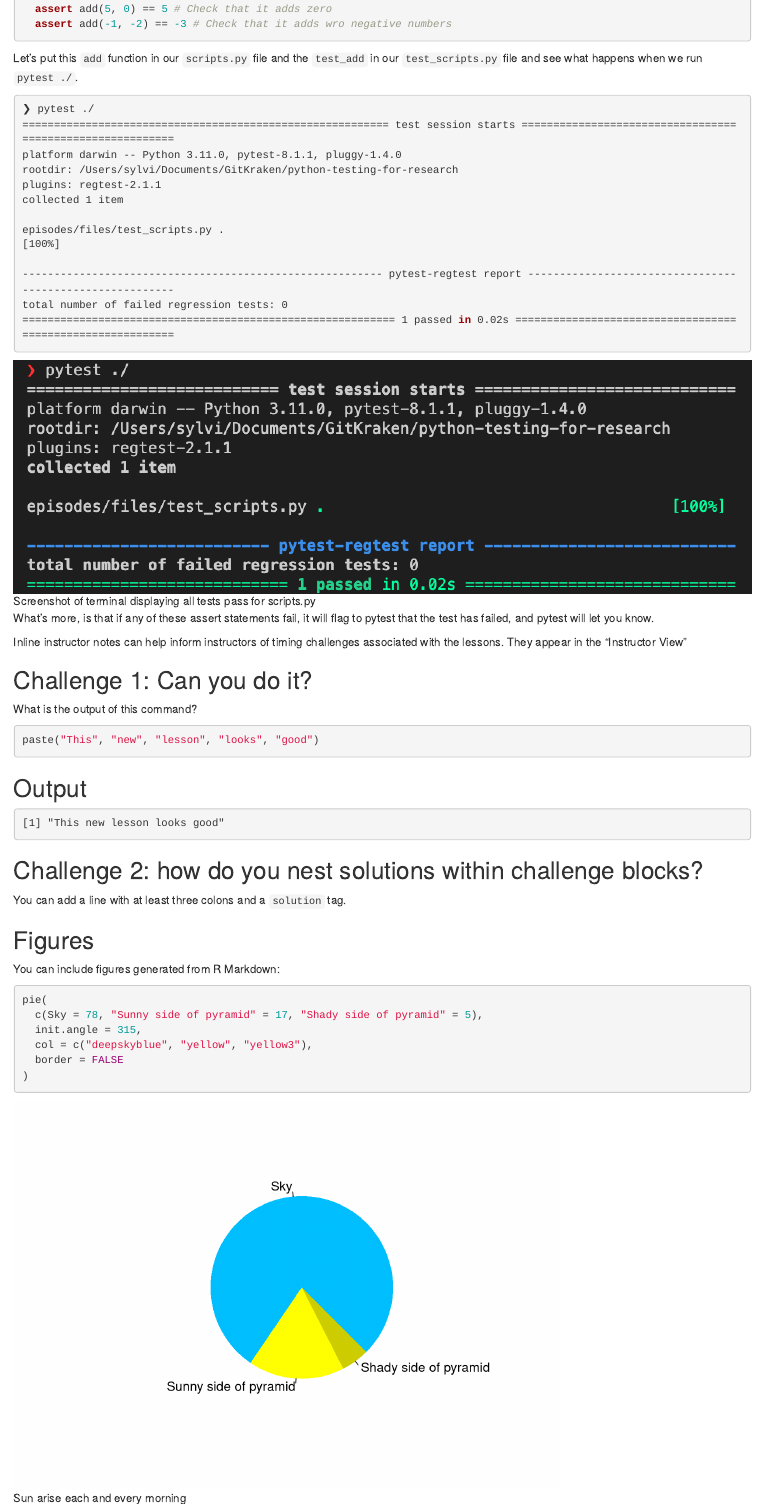
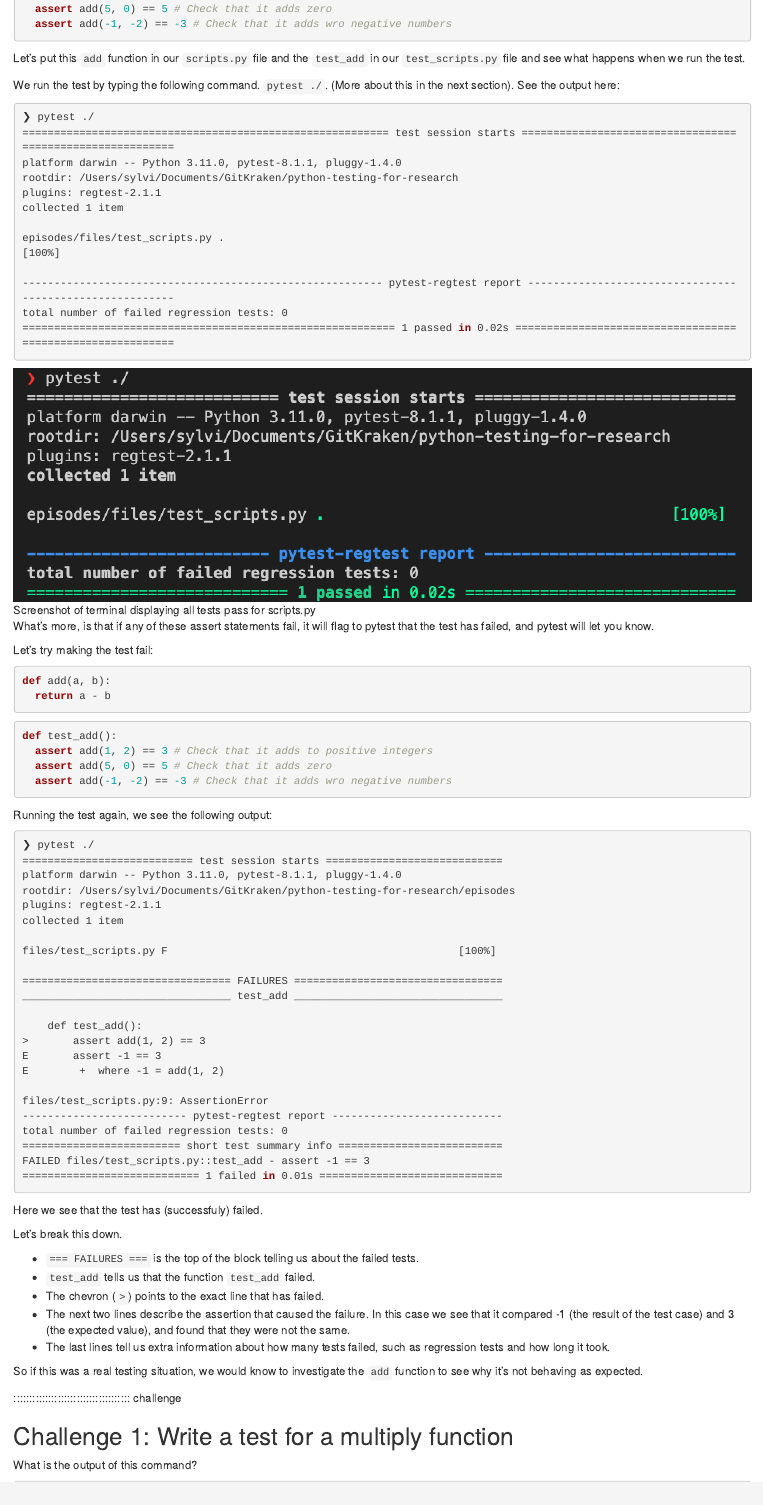
Before and after one commit to SylviaWhittle/python-testing-for-research, an R Markdown document (episodes/simple-tests.Rmd): the page in a window 1100 px wide, from 810 px down. Rendered offline with R 4.5, knitr and Pandoc, with nearby package versions; long lines of code are wrapped; badge pictures from the web are left out.

Commit message:
Add info on failed tests

````diff
--- a/episodes/simple-tests.Rmd
+++ b/episodes/simple-tests.Rmd
@@ -63,8 +63,11 @@ def test_add():
   assert add(-1, -2) == -3 # Check that it adds wro negative numbers
 ```
 
+
 Let's put this `add` function in our `scripts.py` file and the `test_add` in our
-`test_scripts.py` file and see what happens when we run `pytest ./`.
+`test_scripts.py` file and see what happens when we run the test.
+
+We run the test by typing the following command. `pytest ./`. (More about this in the next section). See the output here:
 
 ```bash
 ❯ pytest ./
@@ -85,20 +88,64 @@ total number of failed regression tests: 0
 What's more, is that if any of these assert statements fail, it will flag to
 pytest that the test has failed, and pytest will let you know.
 
+Let's try making the test fail:
 
+```python
+def add(a, b):
+  return a - b
+```
 
-:::::::::::::::::::::::::::::::::::::::::::::::::::::::::::::::::::: instructor
+```python
+def test_add():
+  assert add(1, 2) == 3 # Check that it adds to positive integers
+  assert add(5, 0) == 5 # Check that it adds zero
+  assert add(-1, -2) == -3 # Check that it adds wro negative numbers
+```
 
-Inline instructor notes can help inform instructors of timing challenges
-associated with the lessons. They appear in the "Instructor View"
+Running the test again, we see the following output:
 
-::::::::::::::::::::::::::::::::::::::::::::::::::::::::::::::::::::::::::::::::
+```bash
+❯ pytest ./
+=========================== test session starts ============================
+platform darwin -- Python 3.11.0, pytest-8.1.1, pluggy-1.4.0
+rootdir: /Users/sylvi/Documents/GitKraken/python-testing-for-research/episodes
+plugins: regtest-2.1.1
+collected 1 item
+
+files/test_scripts.py F                                              [100%]
+
+================================= FAILURES =================================
+_________________________________ test_add _________________________________
+
+    def test_add():
+>       assert add(1, 2) == 3
+E       assert -1 == 3
+E        +  where -1 = add(1, 2)
+
+files/test_scripts.py:9: AssertionError
+-------------------------- pytest-regtest report ---------------------------
+total number of failed regression tests: 0
+========================= short test summary info ==========================
+FAILED files/test_scripts.py::test_add - assert -1 == 3
+============================ 1 failed in 0.01s =============================
+```
+
+Here we see that the test has (successfuly) failed.
+
+Let's break this down.
+
+- `=== FAILURES ===` is the top of the block telling us about the failed tests.
+- `test_add` tells us that the function `test_add` failed.
+- The chevron (`>`) points to the exact line that has failed.
+- The next two lines describe the assertion that caused the failure. In this case we see that it compared -1 (the result of the test case) and 3 (the expected value), and found that they were not the same.
+- The last lines tell us extra information about how many tests failed, such as regression tests and how long it took.
+
+So if this was a real testing situation, we would know to investigate the `add` function to see why it's not behaving as expected.
 
 ::::::::::::::::::::::::::::::::::::: challenge
 
-## Challenge 1: Can you do it?
+## Challenge 1: Write a test for a multiply function
 
 What is the output of this command?
 
-```r
-paste("This", "new", "lesson", "looks", "good")
+```python
@@ -106,7 +155,6 @@ paste("This", "new", "lesson", "looks", "good")
 
 :::::::::::::::::::::::: solution
 
-## Output
+## Solution:
+There are many different test cases that you could include, but it's important to check that different types of cases are covered. A test for this function could look like this:
 
-```output
-[1] "This new lesson looks good"
@@ -118,19 +174,0 @@ paste("This", "new", "lesson", "looks", "good")
-## Challenge 2: how do you nest solutions within challenge blocks?
-
-:::::::::::::::::::::::: solution
-
-You can add a line with at least three colons and a `solution` tag.
-
-:::::::::::::::::::::::::::::::::
-::::::::::::::::::::::::::::::::::::::::::::::::
-
-## Figures
-
-You can include figures generated from R Markdown:
-
-```{r pyramid, fig.alt = "pie chart illusion of a pyramid", fig.cap = "Sun arise each and every morning"}
-pie(
-  c(Sky = 78, "Sunny side of pyramid" = 17, "Shady side of pyramid" = 5),
-  init.angle = 315,
-  col = c("deepskyblue", "yellow", "yellow3"),
-  border = FALSE
````
Also changed, not shown: episodes/simple-tests.Rmd (40 more changed lines).
